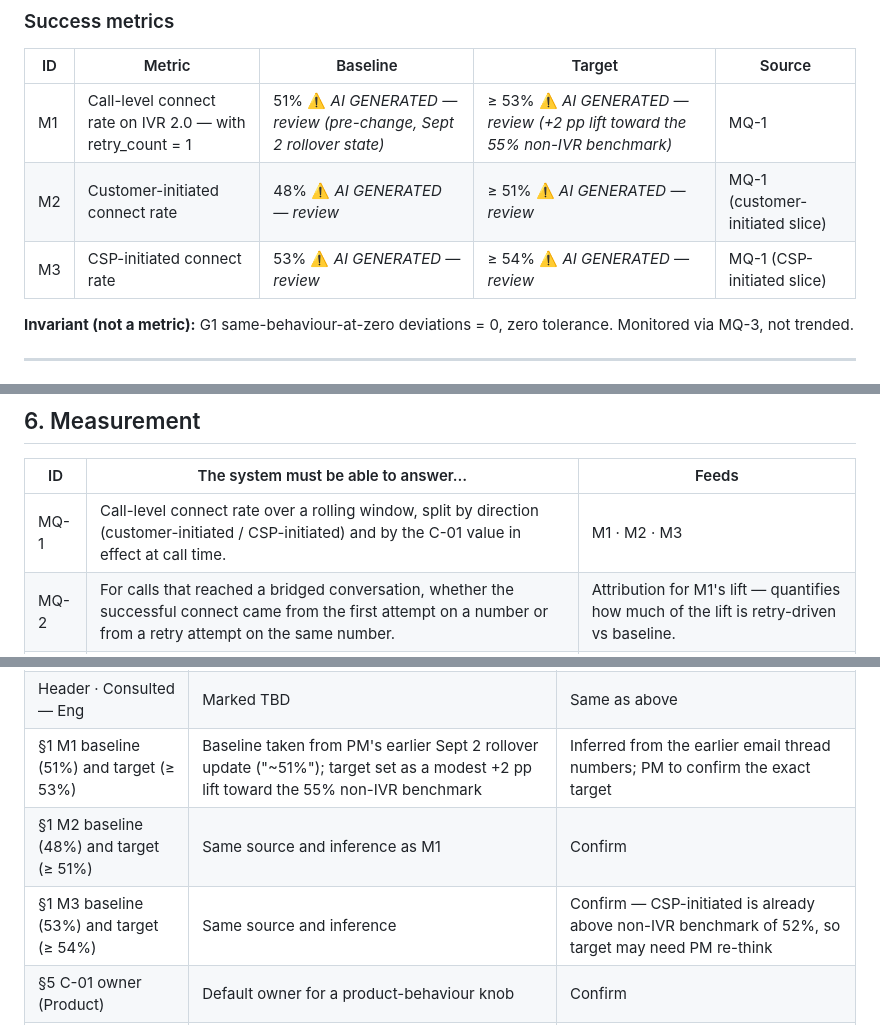
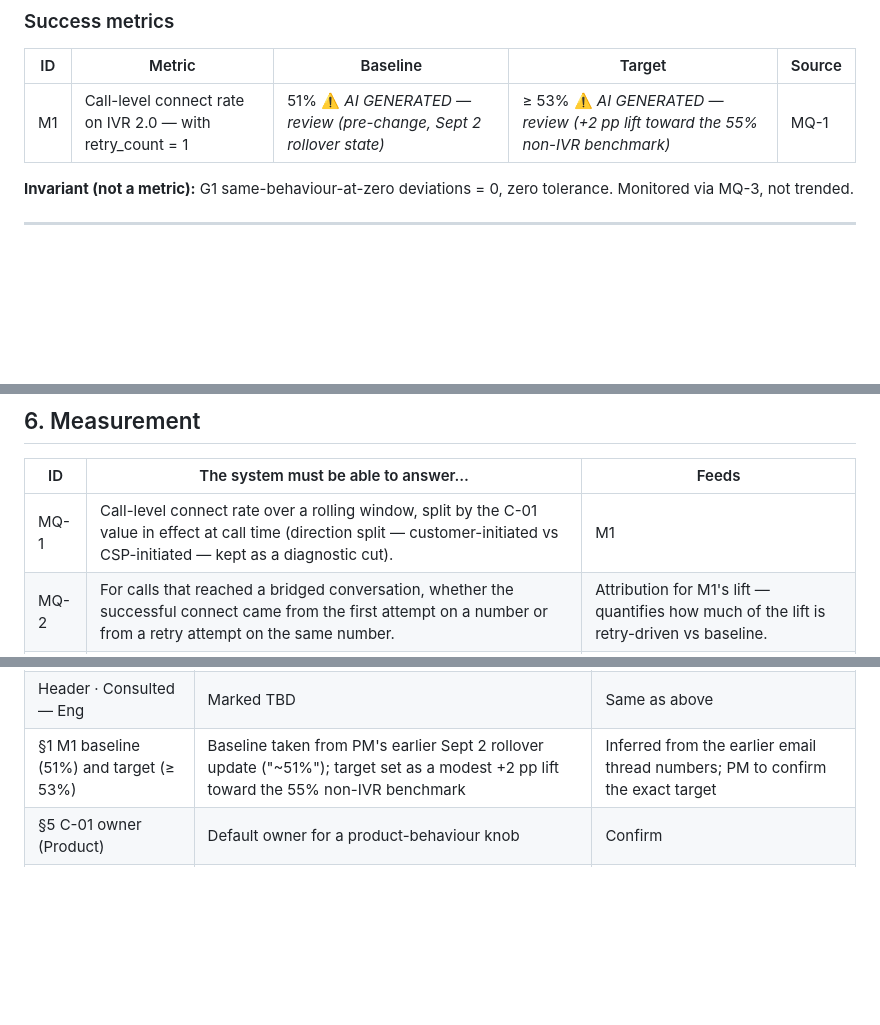
Before and after one commit to ashish-raj-wiom/IVR-Routing-Solutioning, a Markdown page: IVR_Retry_Count_PRD.md, 3 parts joined by grey strips. GitHub-like rendering; blank space fills up the shorter version.

Commit message:
PRD v0.1.2: drop M2 and M3 metrics; keep call-level connect rate (M1) as the single success measure
- §1 Success metrics: removed M2 (customer-initiated connect rate) and
  M3 (CSP-initiated connect rate). Kept M1 only.
- §6 MQ-1: direction split retained as a diagnostic cut but no longer
  feeds M2/M3.
- Review list: dropped the M2 and M3 rows.

```diff
--- a/IVR_Retry_Count_PRD.md
+++ b/IVR_Retry_Count_PRD.md
@@ -28,8 +28,6 @@
 | ID | Metric | Baseline | Target | Source |
 |---|---|---|---|---|
 | M1 | Call-level connect rate on IVR 2.0 — with retry_count = 1 | 51% ⚠️ *AI GENERATED — review* *(pre-change, Sept 2 rollover state)* | ≥ 53% ⚠️ *AI GENERATED — review* *(+2 pp lift toward the 55% non-IVR benchmark)* | MQ-1 |
-| M2 | Customer-initiated connect rate | 48% ⚠️ *AI GENERATED — review* | ≥ 51% ⚠️ *AI GENERATED — review* | MQ-1 (customer-initiated slice) |
-| M3 | CSP-initiated connect rate | 53% ⚠️ *AI GENERATED — review* | ≥ 54% ⚠️ *AI GENERATED — review* | MQ-1 (CSP-initiated slice) |
 
 **Invariant (not a metric):** G1 same-behaviour-at-zero deviations = 0, zero tolerance. Monitored via MQ-3, not trended.
 
@@ -97,7 +95,7 @@ The caller hears the same ring / hold experience that Exotel provides today; no
 
 | ID | The system must be able to answer… | Feeds |
 |---|---|---|
-| MQ-1 | Call-level connect rate over a rolling window, split by direction (customer-initiated / CSP-initiated) and by the C-01 value in effect at call time. | M1 · M2 · M3 |
+| MQ-1 | Call-level connect rate over a rolling window, split by the C-01 value in effect at call time (direction split — customer-initiated vs CSP-initiated — kept as a diagnostic cut). | M1 |
 | MQ-2 | For calls that reached a bridged conversation, whether the successful connect came from the first attempt on a number or from a retry attempt on the same number. | Attribution for M1's lift — quantifies how much of the lift is retry-driven vs baseline. |
 | MQ-3 | For every call, whether the numbers array sent to Exotel matched exactly what the pre-change flow would have produced when C-01 = 0. | G1 invariant |
 
@@ -182,7 +180,5 @@ What the platform must be able to do for this feature to exist. Whether these ar
 | Header · Reviewer | "Eng Lead" placeholder | No reviewer named yet — needs assignment |
 | Header · Consulted — Eng | Marked TBD | Same as above |
 | §1 M1 baseline (51%) and target (≥ 53%) | Baseline taken from PM's earlier Sept 2 rollover update ("~51%"); target set as a modest +2 pp lift toward the 55% non-IVR benchmark | Inferred from the earlier email thread numbers; PM to confirm the exact target |
-| §1 M2 baseline (48%) and target (≥ 51%) | Same source and inference as M1 | Confirm |
-| §1 M3 baseline (53%) and target (≥ 54%) | Same source and inference | Confirm — CSP-initiated is already above non-IVR benchmark of 52%, so target may need PM re-think |
 | §5 C-01 owner (Product) | Default owner for a product-behaviour knob | Confirm |
 | §7 AC-CFG-2 (out-of-range clamping) | Added as a safety AC — the value hygiene isn't in the PM's brief but is required behaviour if a runtime knob is exposed | Confirm the clamping direction (clamp vs reject vs fallback to default) |
```
